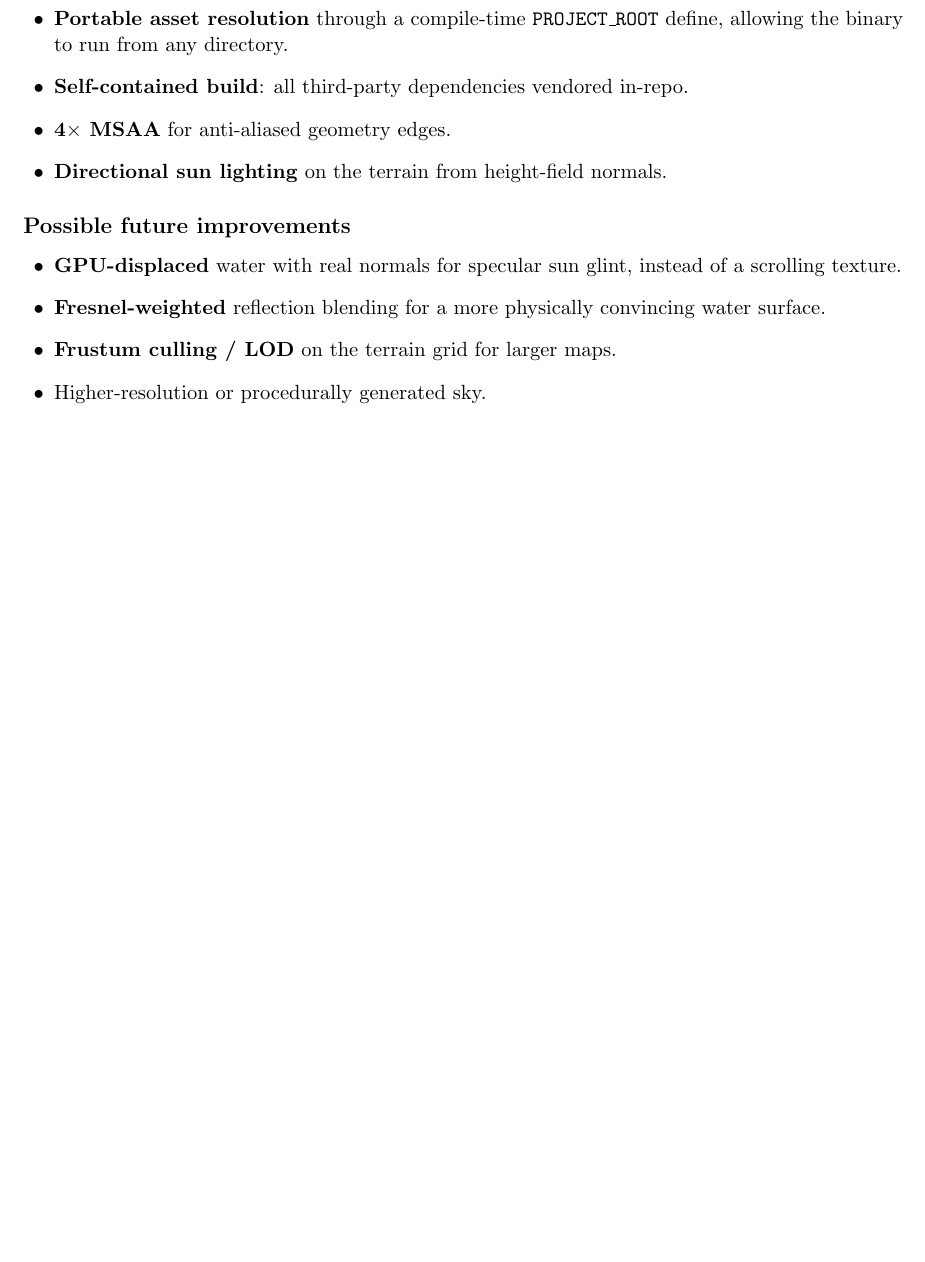
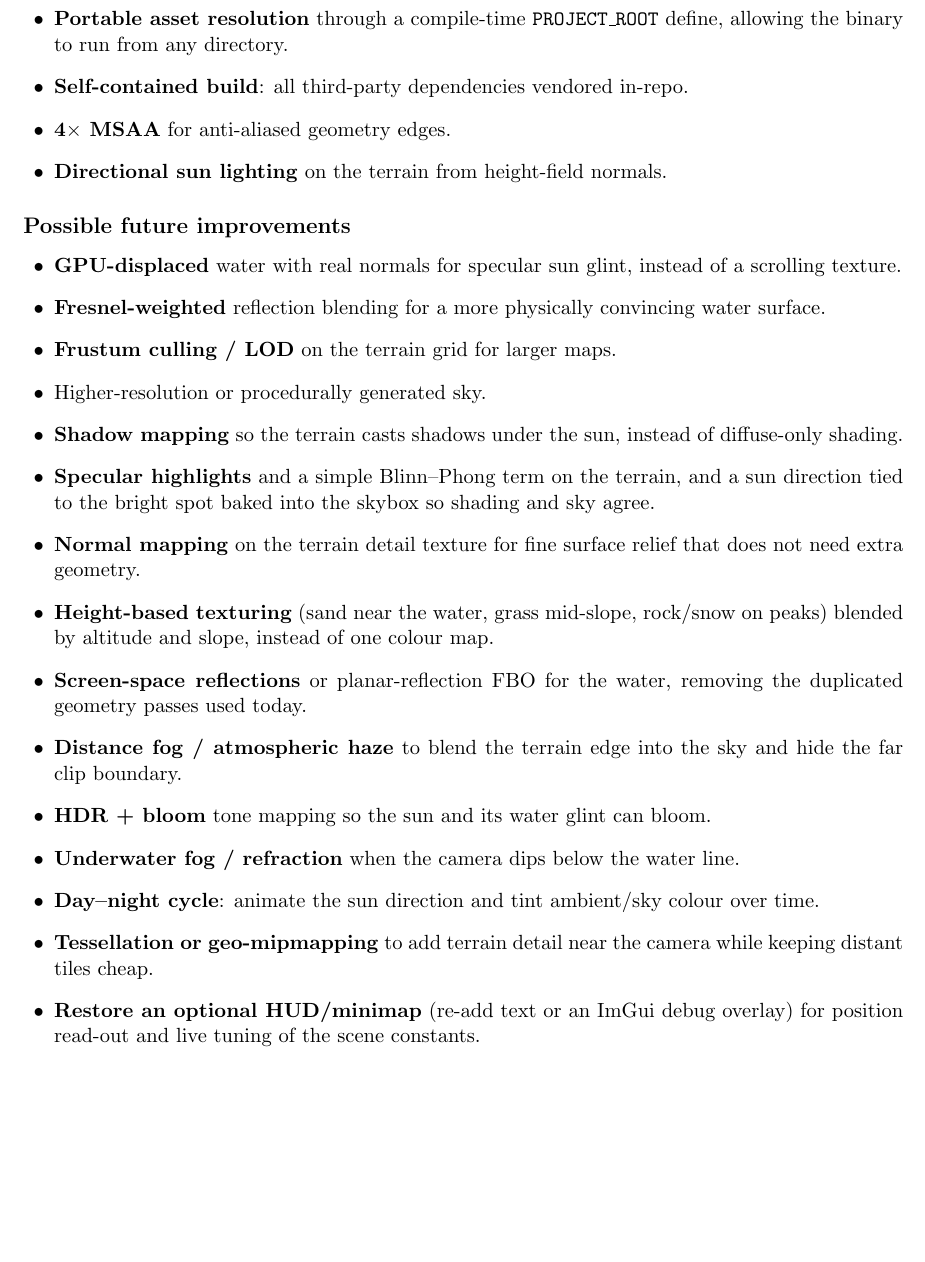
Before and after one commit to Mel6502-AI/TerrainEngine, a LaTeX document (doc/report.tex): part of page 4 of 4 before the commit and part of page 4 of 5 after it, cut so that both start at the same text, the shorter picture padded with empty space. Compiled offline with pdfLaTeX.

Commit message:
Expand future-improvements list in report
Co-Authored-By: Claude Opus 4.8 <noreply@anthropic.com>

```diff
--- a/doc/report.tex
+++ b/doc/report.tex
@@ -198,6 +198,26 @@ CMake must be installed to build. The application is built with
         water surface.
   \item \textbf{Frustum culling / LOD} on the terrain grid for larger maps.
   \item Higher-resolution or procedurally generated sky.
+  \item \textbf{Shadow mapping} so the terrain casts shadows under the sun, instead of
+        diffuse-only shading.
+  \item \textbf{Specular highlights} and a simple Blinn--Phong term on the terrain, and a
+        sun direction tied to the bright spot baked into the skybox so shading and sky agree.
+  \item \textbf{Normal mapping} on the terrain detail texture for fine surface relief that
+        does not need extra geometry.
+  \item \textbf{Height-based texturing} (sand near the water, grass mid-slope, rock/snow on
+        peaks) blended by altitude and slope, instead of one colour map.
+  \item \textbf{Screen-space reflections} or planar-reflection FBO for the water, removing
+        the duplicated geometry passes used today.
+  \item \textbf{Distance fog / atmospheric haze} to blend the terrain edge into the sky and
+        hide the far clip boundary.
+  \item \textbf{HDR + bloom} tone mapping so the sun and its water glint can bloom.
+  \item \textbf{Underwater fog / refraction} when the camera dips below the water line.
+  \item \textbf{Day--night cycle}: animate the sun direction and tint ambient/sky colour
+        over time.
+  \item \textbf{Tessellation or geo-mipmapping} to add terrain detail near the camera while
+        keeping distant tiles cheap.
+  \item \textbf{Restore an optional HUD/minimap} (re-add text or an ImGui debug overlay) for
+        position read-out and live tuning of the scene constants.
 \end{itemize}
 
 \subsection*{References}
```
Also changed, not shown: doc/report.pdf.
